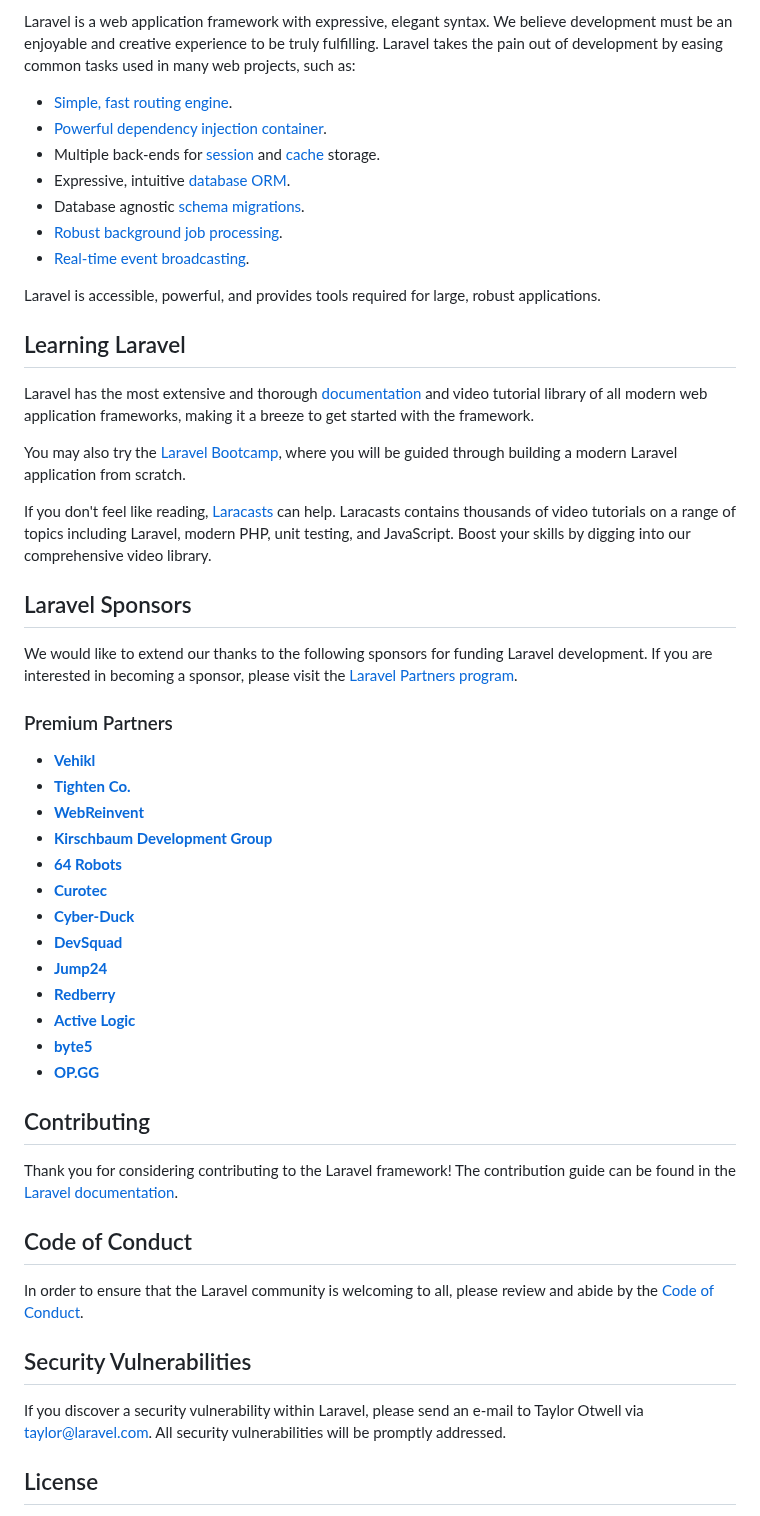
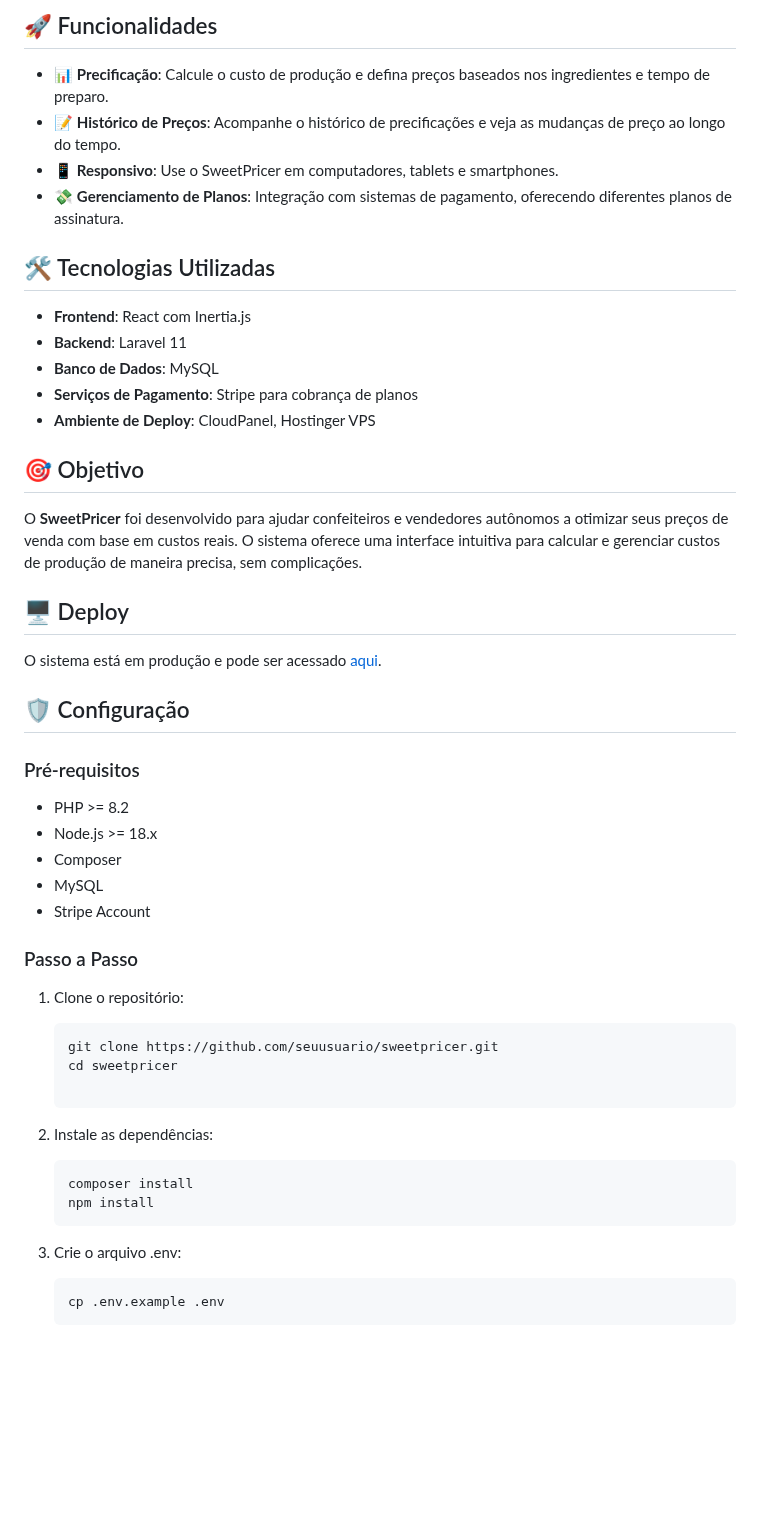
Before and after one commit to GustavoViniciusDev/SweetPricerv1, a Markdown page: README.md, the part around one of its changes. Rendered like a GitHub page; blank space fills up the shorter version.

````diff
--- a/README.md
+++ b/README.md
@@ -11,55 +8,51 @@
 
-Laravel is a web application framework with expressive, elegant syntax. We believe development must be an enjoyable and creative experience to be truly fulfilling. Laravel takes the pain out of development by easing common tasks used in many web projects, such as:
+## 🚀 Funcionalidades
 
-- [Simple, fast routing engine](https://laravel.com/docs/routing).
-- [Powerful dependency injection container](https://laravel.com/docs/container).
-- Multiple back-ends for [session](https://laravel.com/docs/session) and [cache](https://laravel.com/docs/cache) storage.
-- Expressive, intuitive [database ORM](https://laravel.com/docs/eloquent).
-- Database agnostic [schema migrations](https://laravel.com/docs/migrations).
-- [Robust background job processing](https://laravel.com/docs/queues).
-- [Real-time event broadcasting](https://laravel.com/docs/broadcasting).
+- 📊 **Precificação**: Calcule o custo de produção e defina preços baseados nos ingredientes e tempo de preparo.
+- 📝 **Histórico de Preços**: Acompanhe o histórico de precificações e veja as mudanças de preço ao longo do tempo.
+- 📱 **Responsivo**: Use o SweetPricer em computadores, tablets e smartphones.
+- 💸 **Gerenciamento de Planos**: Integração com sistemas de pagamento, oferecendo diferentes planos de assinatura.
 
-Laravel is accessible, powerful, and provides tools required for large, robust applications.
+## 🛠 Tecnologias Utilizadas
 
-## Learning Laravel
+- **Frontend**: React com Inertia.js
+- **Backend**: Laravel 11
+- **Banco de Dados**: MySQL
+- **Serviços de Pagamento**: Stripe para cobrança de planos
+- **Ambiente de Deploy**: CloudPanel, Hostinger VPS
 
-Laravel has the most extensive and thorough [documentation](https://laravel.com/docs) and video tutorial library of all modern web application frameworks, making it a breeze to get started with the framework.
+## 🎯 Objetivo
 
-You may also try the [Laravel Bootcamp](https://bootcamp.laravel.com), where you will be guided through building a modern Laravel application from scratch.
+O **SweetPricer** foi desenvolvido para ajudar confeiteiros e vendedores autônomos a otimizar seus preços de venda com base em custos reais. O sistema oferece uma interface intuitiva para calcular e gerenciar custos de produção de maneira precisa, sem complicações.
 
-If you don't feel like reading, [Laracasts](https://laracasts.com) can help. Laracasts contains thousands of video tutorials on a range of topics including Laravel, modern PHP, unit testing, and JavaScript. Boost your skills by digging into our comprehensive video library.
+## 🖥️ Deploy
 
-## Laravel Sponsors
+O sistema está em produção e pode ser acessado [aqui](https://sweetpricer.app).
 
-We would like to extend our thanks to the following sponsors for funding Laravel development. If you are interested in becoming a sponsor, please visit the [Laravel Partners program](https://partners.laravel.com).
+## 🛡️ Configuração
 
-### Premium Partners
+### Pré-requisitos
 
-- **[Vehikl](https://vehikl.com/)**
-- **[Tighten Co.](https://tighten.co)**
-- **[WebReinvent](https://webreinvent.com/)**
-- **[Kirschbaum Development Group](https://kirschbaumdevelopment.com)**
-- **[64 Robots](https://64robots.com)**
-- **[Curotec](https://www.curotec.com/services/technologies/laravel/)**
-- **[Cyber-Duck](https://cyber-duck.co.uk)**
-- **[DevSquad](https://devsquad.com/hire-laravel-developers)**
-- **[Jump24](https://jump24.co.uk)**
-- **[Redberry](https://redberry.international/laravel/)**
-- **[Active Logic](https://activelogic.com)**
-- **[byte5](https://byte5.de)**
-- **[OP.GG](https://op.gg)**
+- PHP >= 8.2
+- Node.js >= 18.x
+- Composer
+- MySQL
+- Stripe Account
 
-## Contributing
+### Passo a Passo
 
-Thank you for considering contributing to the Laravel framework! The contribution guide can be found in the [Laravel documentation](https://laravel.com/docs/contributions).
+1. Clone o repositório:
 
-## Code of Conduct
+   ```bash
+   git clone https://github.com/seuusuario/sweetpricer.git
+   cd sweetpricer
 
-In order to ensure that the Laravel community is welcoming to all, please review and abide by the [Code of Conduct](https://laravel.com/docs/contributions#code-of-conduct).
+2. Instale as dependências:
 
-## Security Vulnerabilities
+       composer install
+       npm install
 
-If you discover a security vulnerability within Laravel, please send an e-mail to Taylor Otwell via [taylor@laravel.com](mailto:taylor@laravel.com). All security vulnerabilities will be promptly addressed.
+3. Crie o arquivo .env:
 
-## License
+       cp .env.example .env
 
````
Also changed, not shown: other parts of README.md (+48 -9 lines).
